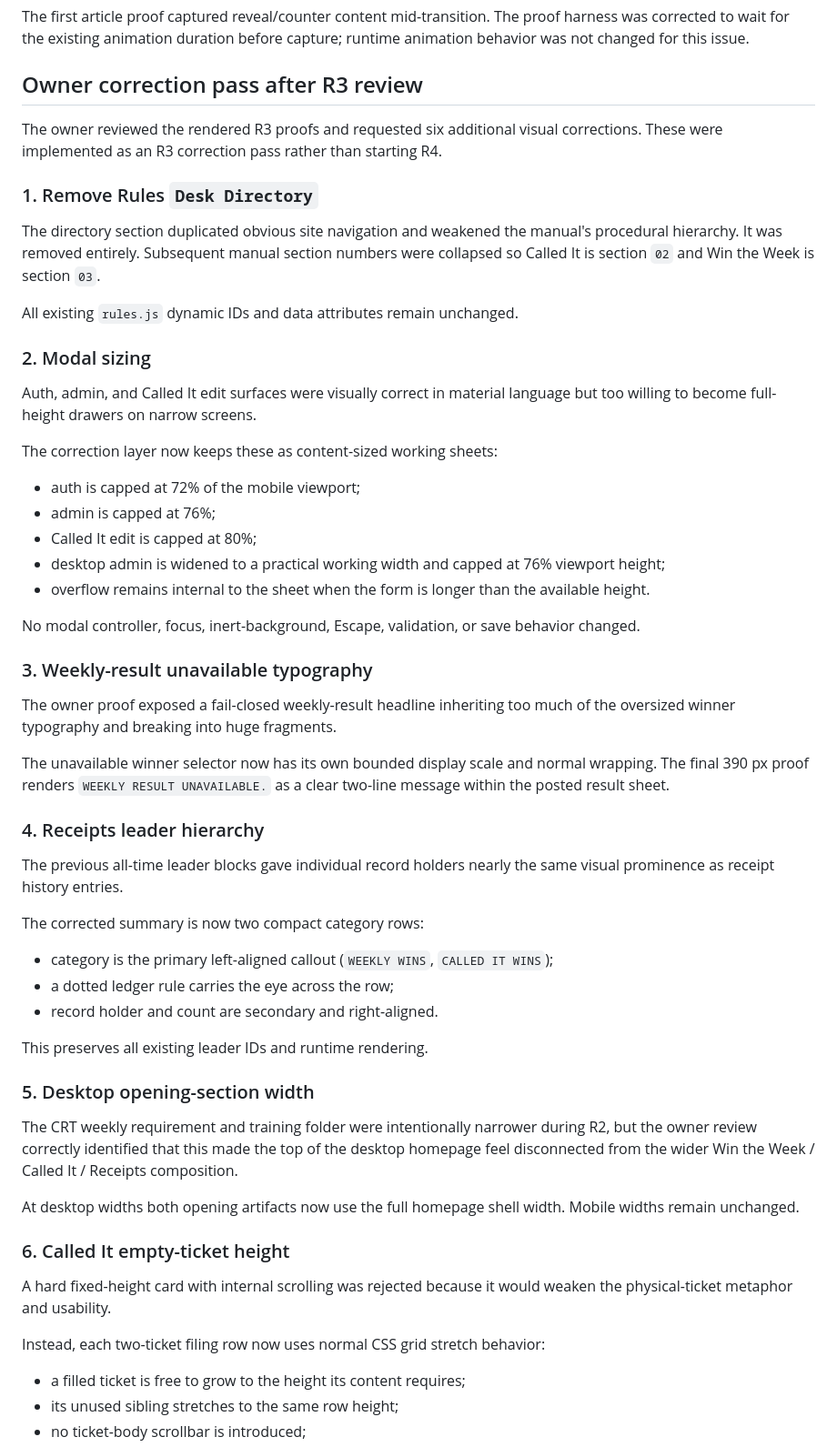
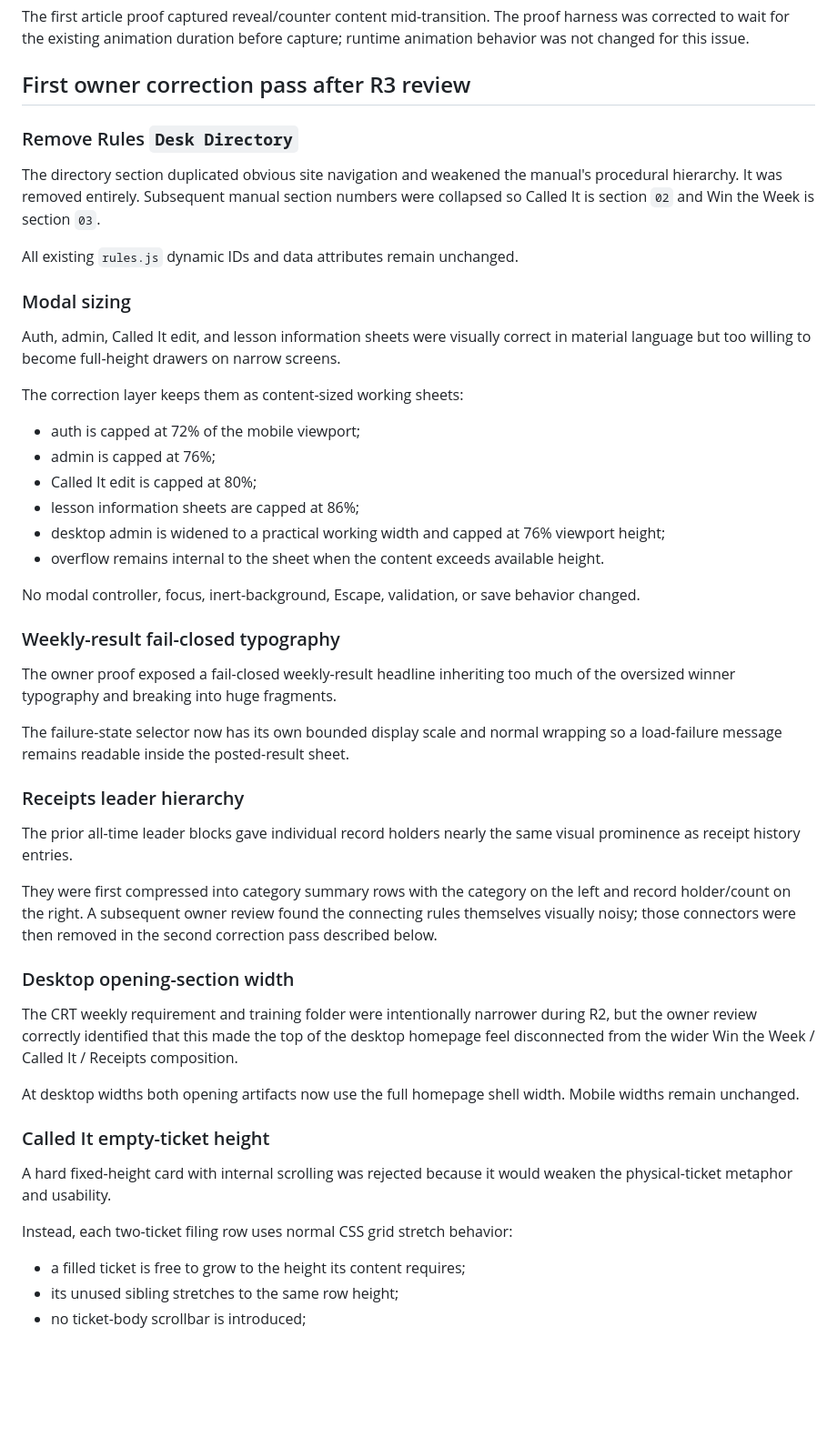
Before and after one commit to caviarmy/invest-or-die, a Markdown page: docs/goblin-brokerage/visual-reredesign-r3-correction-review.md, the part around one of its changes. Shown at 91% size. Rendered like a GitHub page; blank space fills up the shorter version.

Commit message:
Record R3 line and state-copy correction audit

```diff
--- a/docs/goblin-brokerage/visual-reredesign-r3-correction-review.md
+++ b/docs/goblin-brokerage/visual-reredesign-r3-correction-review.md
@@ -28,59 +28,52 @@ The first R3 help render allowed the new paper summary styling to win the cascad
 
 The first article proof captured reveal/counter content mid-transition. The proof harness was corrected to wait for the existing animation duration before capture; runtime animation behavior was not changed for this issue.
 
-## Owner correction pass after R3 review
+## First owner correction pass after R3 review
 
-The owner reviewed the rendered R3 proofs and requested six additional visual corrections. These were implemented as an R3 correction pass rather than starting R4.
-
-### 1. Remove Rules `Desk Directory`
+### Remove Rules `Desk Directory`
 
 The directory section duplicated obvious site navigation and weakened the manual's procedural hierarchy. It was removed entirely. Subsequent manual section numbers were collapsed so Called It is section `02` and Win the Week is section `03`.
 
 All existing `rules.js` dynamic IDs and data attributes remain unchanged.
 
-### 2. Modal sizing
+### Modal sizing
 
-Auth, admin, and Called It edit surfaces were visually correct in material language but too willing to become full-height drawers on narrow screens.
+Auth, admin, Called It edit, and lesson information sheets were visually correct in material language but too willing to become full-height drawers on narrow screens.
 
-The correction layer now keeps these as content-sized working sheets:
+The correction layer keeps them as content-sized working sheets:
 
 - auth is capped at 72% of the mobile viewport;
 - admin is capped at 76%;
 - Called It edit is capped at 80%;
+- lesson information sheets are capped at 86%;
 - desktop admin is widened to a practical working width and capped at 76% viewport height;
-- overflow remains internal to the sheet when the form is longer than the available height.
+- overflow remains internal to the sheet when the content exceeds available height.
 
 No modal controller, focus, inert-background, Escape, validation, or save behavior changed.
 
-### 3. Weekly-result unavailable typography
+### Weekly-result fail-closed typography
 
 The owner proof exposed a fail-closed weekly-result headline inheriting too much of the oversized winner typography and breaking into huge fragments.
 
-The unavailable winner selector now has its own bounded display scale and normal wrapping. The final 390 px proof renders `WEEKLY RESULT UNAVAILABLE.` as a clear two-line message within the posted result sheet.
+The failure-state selector now has its own bounded display scale and normal wrapping so a load-failure message remains readable inside the posted-result sheet.
 
-### 4. Receipts leader hierarchy
+### Receipts leader hierarchy
 
-The previous all-time leader blocks gave individual record holders nearly the same visual prominence as receipt history entries.
+The prior all-time leader blocks gave individual record holders nearly the same visual prominence as receipt history entries.
 
-The corrected summary is now two compact category rows:
+They were first compressed into category summary rows with the category on the left and record holder/count on the right. A subsequent owner review found the connecting rules themselves visually noisy; those connectors were then removed in the second correction pass described below.
 
-- category is the primary left-aligned callout (`WEEKLY WINS`, `CALLED IT WINS`);
-- a dotted ledger rule carries the eye across the row;
-- record holder and count are secondary and right-aligned.
-
-This preserves all existing leader IDs and runtime rendering.
-
-### 5. Desktop opening-section width
+### Desktop opening-section width
 
 The CRT weekly requirement and training folder were intentionally narrower during R2, but the owner review correctly identified that this made the top of the desktop homepage feel disconnected from the wider Win the Week / Called It / Receipts composition.
 
 At desktop widths both opening artifacts now use the full homepage shell width. Mobile widths remain unchanged.
 
-### 6. Called It empty-ticket height
+### Called It empty-ticket height
 
 A hard fixed-height card with internal scrolling was rejected because it would weaken the physical-ticket metaphor and usability.
 
-Instead, each two-ticket filing row now uses normal CSS grid stretch behavior:
+Instead, each two-ticket filing row uses normal CSS grid stretch behavior:
 
 - a filled ticket is free to grow to the height its content requires;
 - its unused sibling stretches to the same row height;
```
Also changed, not shown: other parts of docs/goblin-brokerage/visual-reredesign-r3-correction-review.md (+89 -15 lines).
